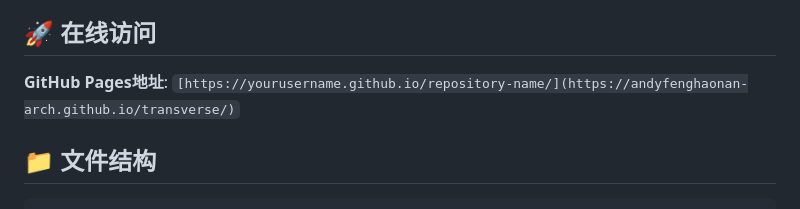
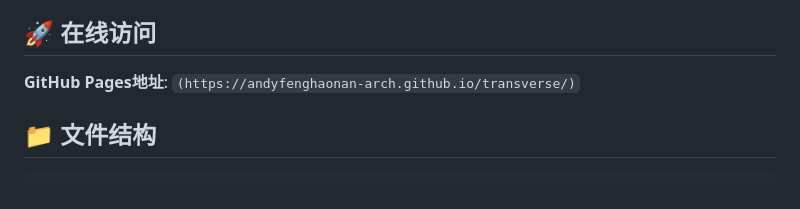
Before and after one commit to andyfenghaonan-arch/transverse, a Markdown page: README.md, the part around the change. GitHub-like rendering.

```diff
--- a/README.md
+++ b/README.md
@@ -26,7 +26,7 @@
 
 ## 🚀 在线访问
 
-**GitHub Pages地址**: `[https://yourusername.github.io/repository-name/](https://andyfenghaonan-arch.github.io/transverse/)`
+**GitHub Pages地址**: `(https://andyfenghaonan-arch.github.io/transverse/)`
 
 ## 📁 文件结构
 
```
